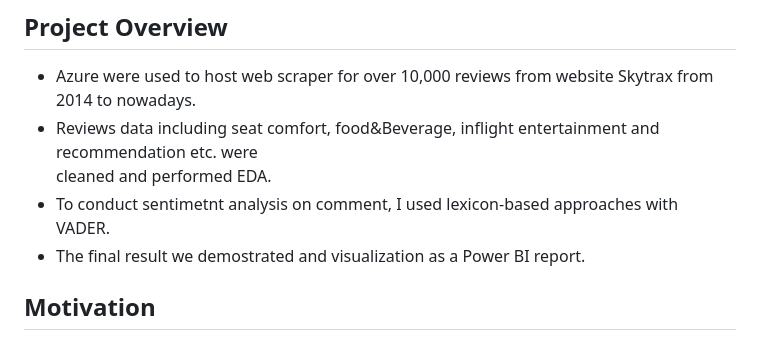
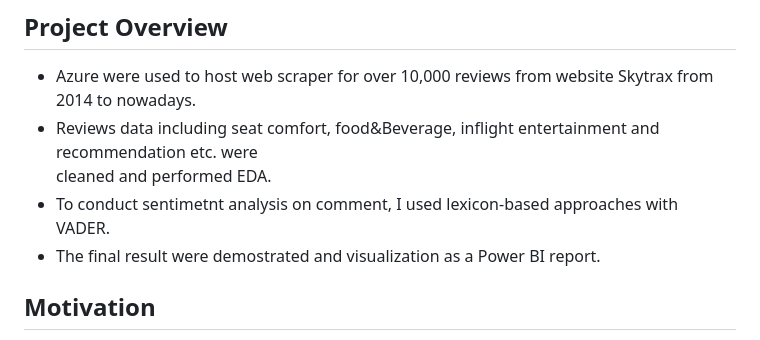
Before and after one commit to celiaXH/airline_reviews_analysis, a Markdown page: README.md, the part around the change. Drawn GitHub-style.

```diff
--- a/README.md
+++ b/README.md
@@ -9,7 +9,7 @@
 * Reviews data including seat comfort, food&Beverage, inflight entertainment and recommendation etc. were
   cleaned and performed EDA.
 * To conduct sentimetnt analysis on comment, I used lexicon-based approaches with VADER.
-* The final result we demostrated and visualization as a Power BI report.
+* The final result were demostrated and visualization as a Power BI report.
 
 ## Motivation
 The customer feedback analysis project offers an exciting opportunity to make a tangible impact for airline companies who aiming at enhance customer satisfaction, drive innovation, and contribute reputation. It is also a project that combines analytical skills and data visualization with the ability to influence key decisions, fostering personal and professional growth while creating a positive impact on both the company and its customers.
```
